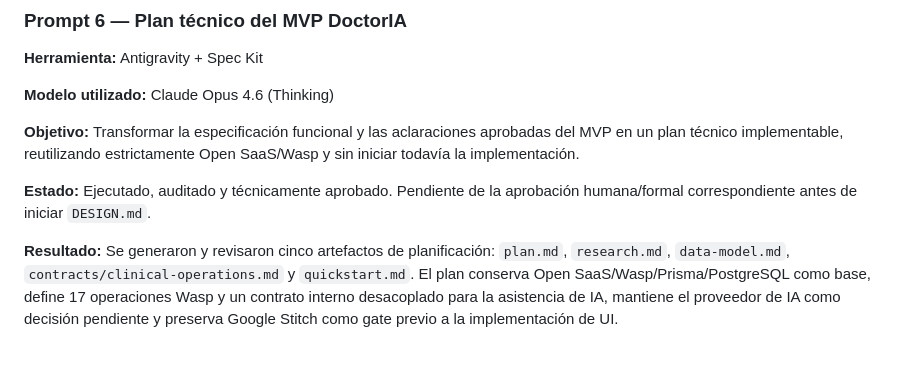
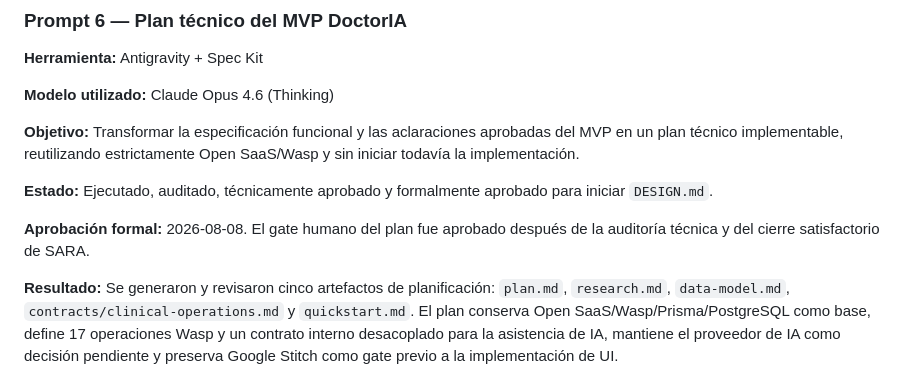
Before and after one commit to JorgeMinda/DoctorIA, a Markdown page: prompts.md, the part around the change. Rendered like a GitHub page; blank space fills up the shorter version.

Commit message:
docs: approve DoctorIA MVP technical plan

```diff
--- a/prompts.md
+++ b/prompts.md
@@ -86,7 +86,9 @@ Este archivo registra los prompts relevantes utilizados durante el ciclo de desa
 
 **Objetivo:** Transformar la especificación funcional y las aclaraciones aprobadas del MVP en un plan técnico implementable, reutilizando estrictamente Open SaaS/Wasp y sin iniciar todavía la implementación.
 
-**Estado:** Ejecutado, auditado y técnicamente aprobado. Pendiente de la aprobación humana/formal correspondiente antes de iniciar `DESIGN.md`.
+**Estado:** Ejecutado, auditado, técnicamente aprobado y formalmente aprobado para iniciar `DESIGN.md`.
+
+**Aprobación formal:** 2026-08-08. El gate humano del plan fue aprobado después de la auditoría técnica y del cierre satisfactorio de SARA.
 
 **Resultado:** Se generaron y revisaron cinco artefactos de planificación: `plan.md`, `research.md`, `data-model.md`, `contracts/clinical-operations.md` y `quickstart.md`. El plan conserva Open SaaS/Wasp/Prisma/PostgreSQL como base, define 17 operaciones Wasp y un contrato interno desacoplado para la asistencia de IA, mantiene el proveedor de IA como decisión pendiente y preserva Google Stitch como gate previo a la implementación de UI.
 
```
